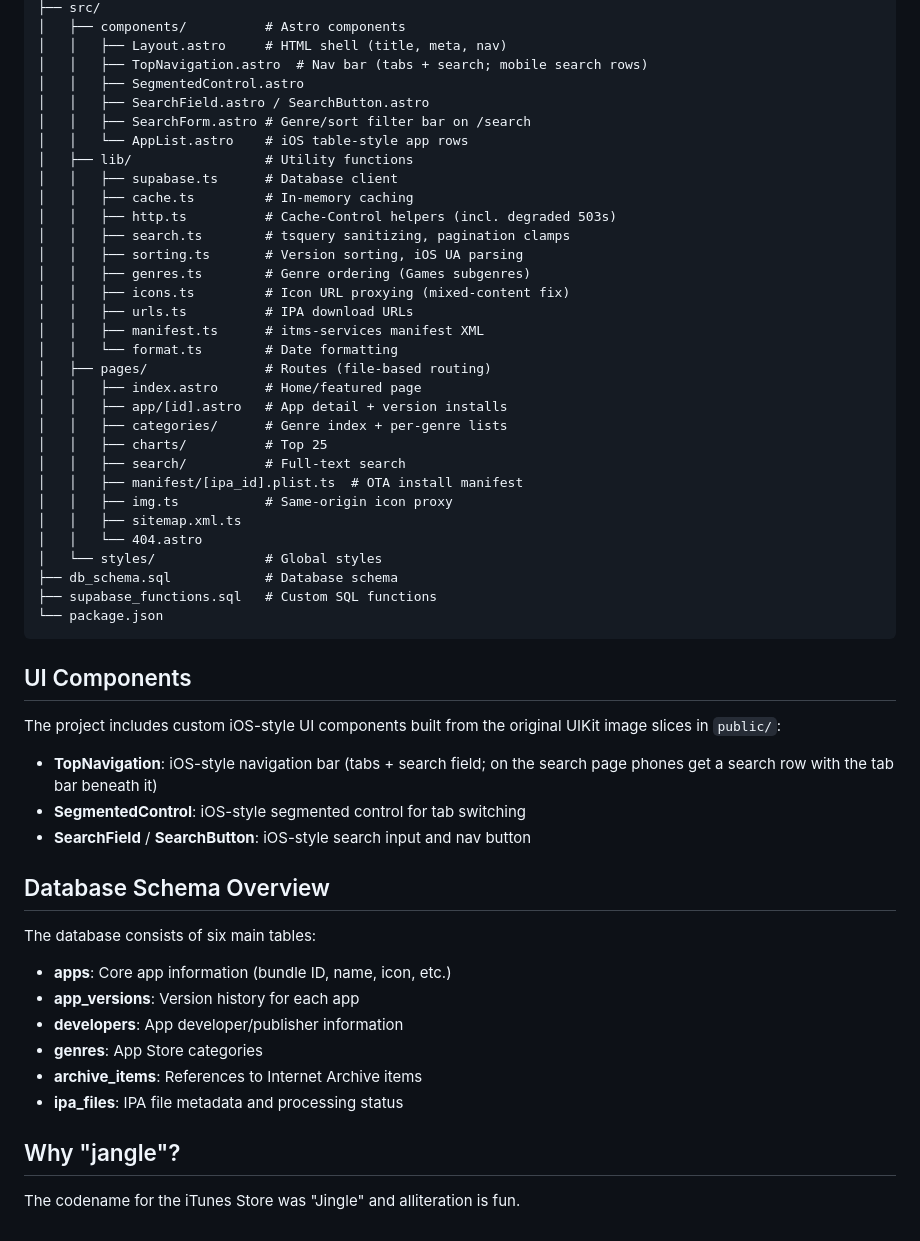
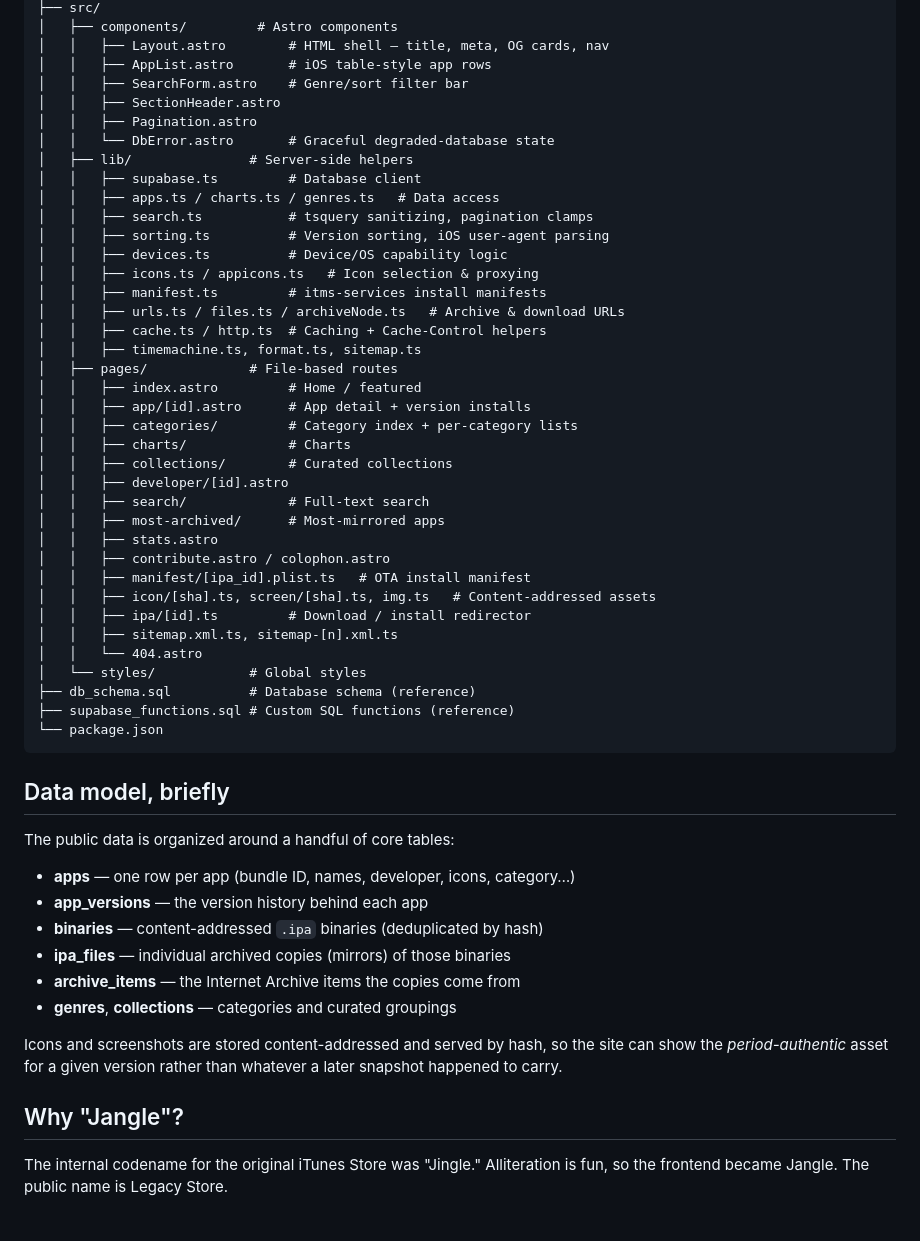
Before and after one commit to samhenrigold/jangle, a Markdown page: README.md, the part around one of its changes. Drawn GitHub-style.

````diff
--- a/README.md
+++ b/README.md
@@ -43,58 +65,60 @@ Then `npm install` and `npm run dev` (serves on `http://localhost:4321`).
 ├── src/
-│   ├── components/          # Astro components
-│   │   ├── Layout.astro     # HTML shell (title, meta, nav)
-│   │   ├── TopNavigation.astro  # Nav bar (tabs + search; mobile search rows)
-│   │   ├── SegmentedControl.astro
-│   │   ├── SearchField.astro / SearchButton.astro
-│   │   ├── SearchForm.astro # Genre/sort filter bar on /search
-│   │   └── AppList.astro    # iOS table-style app rows
-│   ├── lib/                 # Utility functions
-│   │   ├── supabase.ts      # Database client
-│   │   ├── cache.ts         # In-memory caching
-│   │   ├── http.ts          # Cache-Control helpers (incl. degraded 503s)
-│   │   ├── search.ts        # tsquery sanitizing, pagination clamps
-│   │   ├── sorting.ts       # Version sorting, iOS UA parsing
-│   │   ├── genres.ts        # Genre ordering (Games subgenres)
-│   │   ├── icons.ts         # Icon URL proxying (mixed-content fix)
-│   │   ├── urls.ts          # IPA download URLs
-│   │   ├── manifest.ts      # itms-services manifest XML
-│   │   └── format.ts        # Date formatting
-│   ├── pages/               # Routes (file-based routing)
-│   │   ├── index.astro      # Home/featured page
-│   │   ├── app/[id].astro   # App detail + version installs
-│   │   ├── categories/      # Genre index + per-genre lists
-│   │   ├── charts/          # Top 25
-│   │   ├── search/          # Full-text search
-│   │   ├── manifest/[ipa_id].plist.ts  # OTA install manifest
-│   │   ├── img.ts           # Same-origin icon proxy
-│   │   ├── sitemap.xml.ts
+│   ├── components/         # Astro components
+│   │   ├── Layout.astro        # HTML shell — title, meta, OG cards, nav
+│   │   ├── AppList.astro       # iOS table-style app rows
+│   │   ├── SearchForm.astro    # Genre/sort filter bar
+│   │   ├── SectionHeader.astro
+│   │   ├── Pagination.astro
+│   │   └── DbError.astro       # Graceful degraded-database state
+│   ├── lib/               # Server-side helpers
+│   │   ├── supabase.ts         # Database client
+│   │   ├── apps.ts / charts.ts / genres.ts   # Data access
+│   │   ├── search.ts           # tsquery sanitizing, pagination clamps
+│   │   ├── sorting.ts          # Version sorting, iOS user-agent parsing
+│   │   ├── devices.ts          # Device/OS capability logic
+│   │   ├── icons.ts / appicons.ts   # Icon selection & proxying
+│   │   ├── manifest.ts         # itms-services install manifests
+│   │   ├── urls.ts / files.ts / archiveNode.ts   # Archive & download URLs
+│   │   ├── cache.ts / http.ts  # Caching + Cache-Control helpers
+│   │   ├── timemachine.ts, format.ts, sitemap.ts
+│   ├── pages/             # File-based routes
+│   │   ├── index.astro         # Home / featured
+│   │   ├── app/[id].astro      # App detail + version installs
+│   │   ├── categories/         # Category index + per-category lists
+│   │   ├── charts/             # Charts
+│   │   ├── collections/        # Curated collections
+│   │   ├── developer/[id].astro
+│   │   ├── search/             # Full-text search
+│   │   ├── most-archived/      # Most-mirrored apps
+│   │   ├── stats.astro
+│   │   ├── contribute.astro / colophon.astro
+│   │   ├── manifest/[ipa_id].plist.ts   # OTA install manifest
+│   │   ├── icon/[sha].ts, screen/[sha].ts, img.ts   # Content-addressed assets
+│   │   ├── ipa/[id].ts         # Download / install redirector
+│   │   ├── sitemap.xml.ts, sitemap-[n].xml.ts
 │   │   └── 404.astro
-│   └── styles/              # Global styles
-├── db_schema.sql            # Database schema
-├── supabase_functions.sql   # Custom SQL functions
+│   └── styles/            # Global styles
+├── db_schema.sql          # Database schema (reference)
+├── supabase_functions.sql # Custom SQL functions (reference)
 └── package.json
 ```
 
-## UI Components
+## Data model, briefly
 
-The project includes custom iOS-style UI components built from the original
-UIKit image slices in `public/`:
-- **TopNavigation**: iOS-style navigation bar (tabs + search field; on the
-  search page phones get a search row with the tab bar beneath it)
-- **SegmentedControl**: iOS-style segmented control for tab switching
-- **SearchField** / **SearchButton**: iOS-style search input and nav button
+The public data is organized around a handful of core tables:
 
-## Database Schema Overview
+- **apps** — one row per app (bundle ID, names, developer, icons, category…)
+- **app_versions** — the version history behind each app
+- **binaries** — content-addressed `.ipa` binaries (deduplicated by hash)
+- **ipa_files** — individual archived copies (mirrors) of those binaries
+- **archive_items** — the Internet Archive items the copies come from
+- **genres**, **collections** — categories and curated groupings
 
-The database consists of six main tables:
+Icons and screenshots are stored content-addressed and served by hash, so the site can
+show the *period-authentic* asset for a given version rather than whatever a later
+snapshot happened to carry.
 
-- **apps**: Core app information (bundle ID, name, icon, etc.)
-- **app_versions**: Version history for each app
-- **developers**: App developer/publisher information
-- **genres**: App Store categories
-- **archive_items**: References to Internet Archive items
-- **ipa_files**: IPA file metadata and processing status
+## Why "Jangle"?
 
-## Why "jangle"?
-
-The codename for the iTunes Store was "Jingle" and alliteration is fun.
+The internal codename for the original iTunes Store was "Jingle." Alliteration is fun, so
+the frontend became Jangle. The public name is Legacy Store.
````
Also changed, not shown: other parts of README.md (+45 -23 lines).
